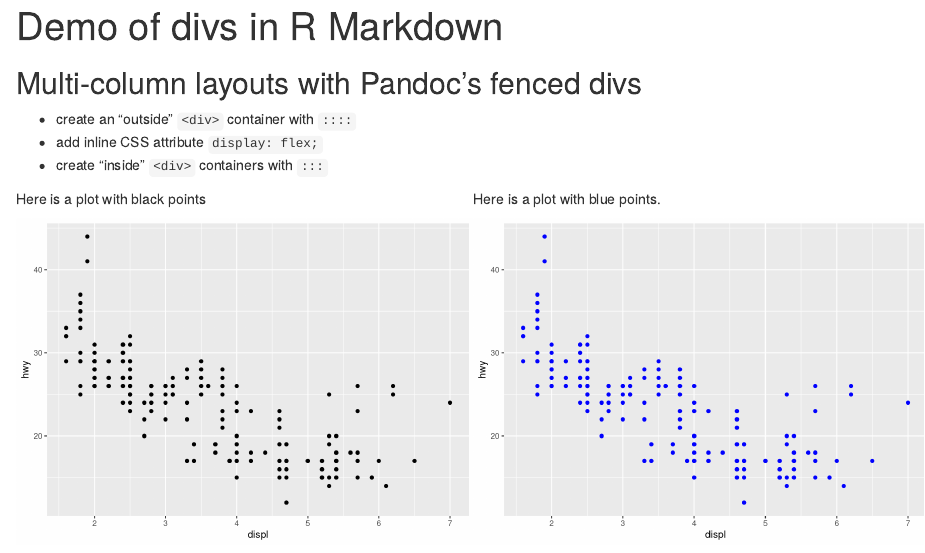
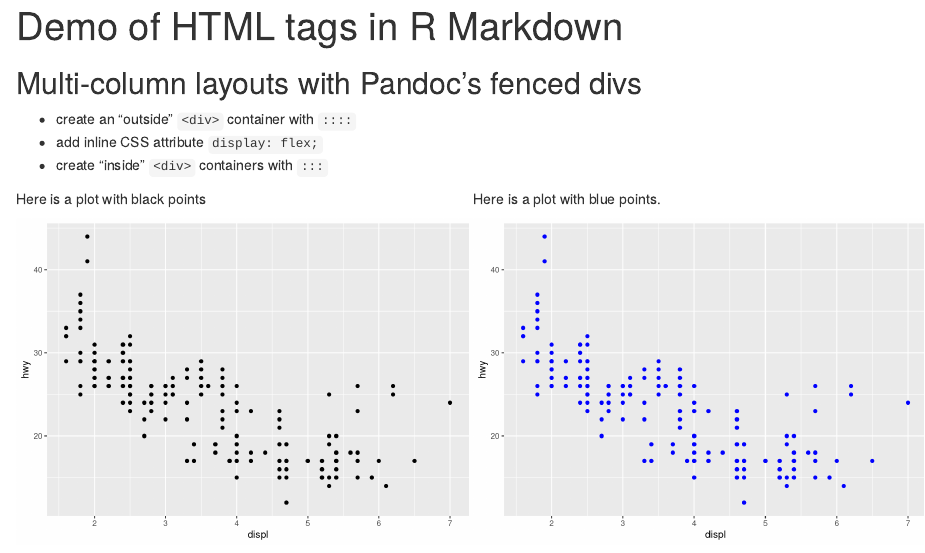
Before and after one commit to brendanhcullen/rmd-tips, an R Markdown document (html_tags_demo.Rmd): the page in a window 1100 px wide, from its top. Rendered offline with R 4.5, knitr and Pandoc, with nearby package versions.

Commit message:
rename div --> html tag

```diff
--- a/divs_demo.Rmd
+++ b/html_tags_demo.Rmd
@@ -1,5 +1,5 @@
 ---
-title: "Demo of divs in R Markdown"
+title: "Demo of HTML tags in R Markdown"
 output:
   html_document:
     css: css/custom.css
```
